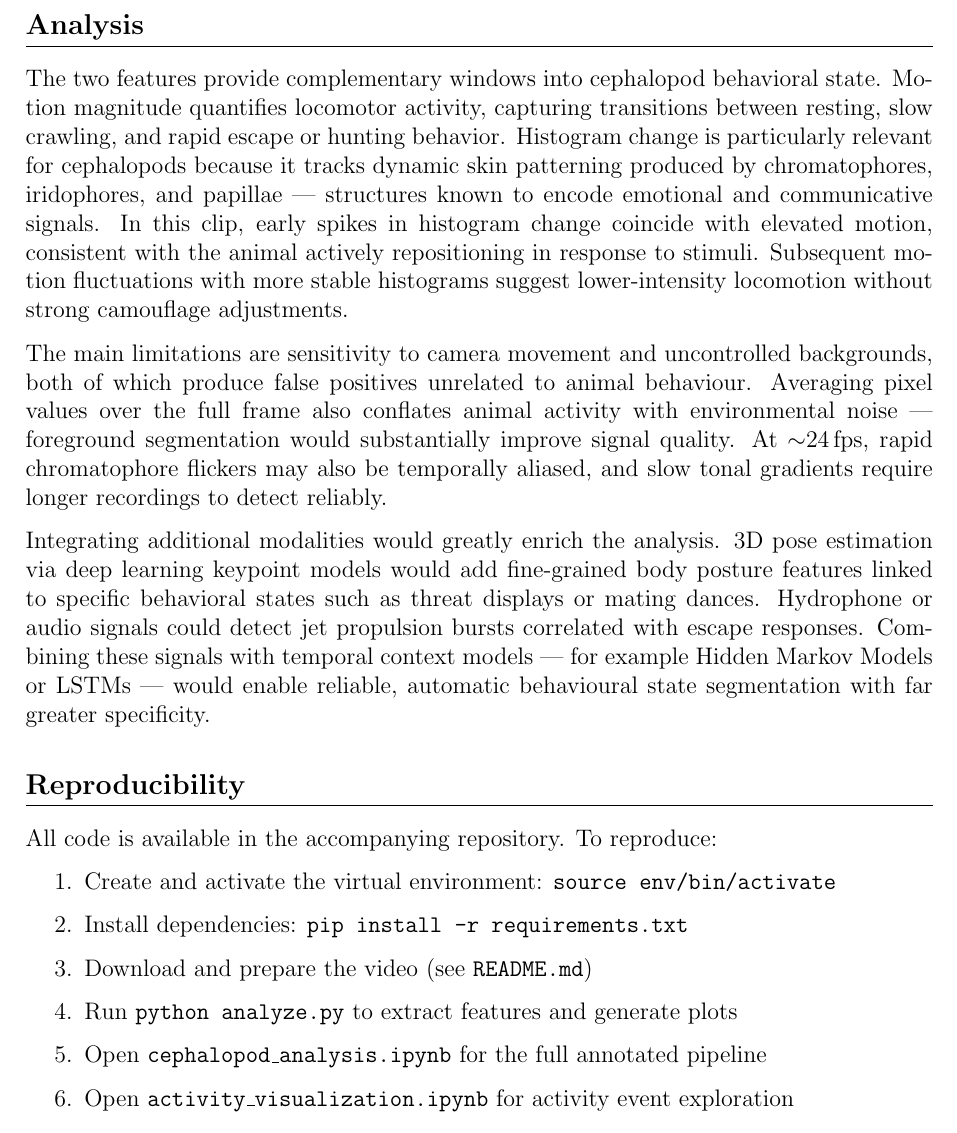
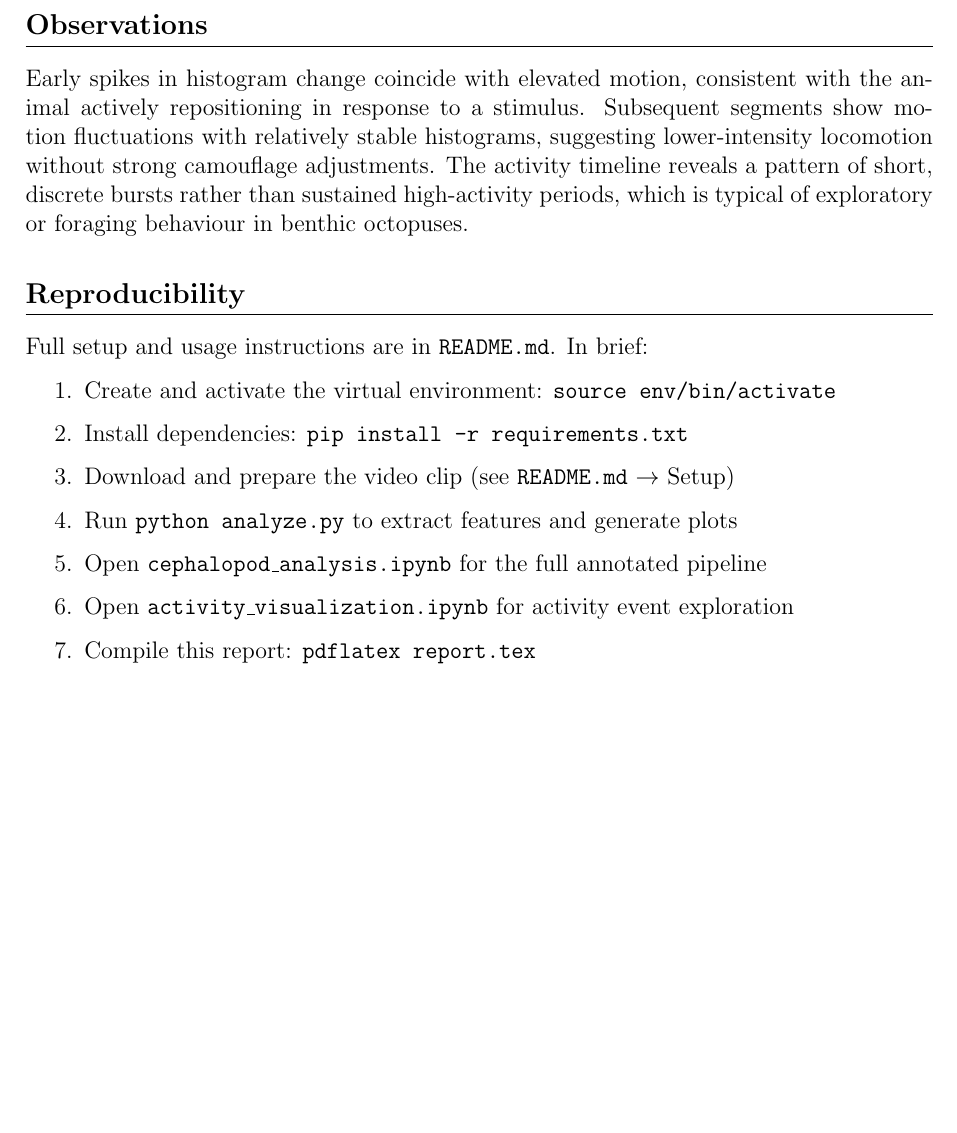
Before and after one commit to sid-raj-uc/cephalopods-sentiment-analysis, a LaTeX document (report.tex): part of page 6 of 6, cut at the place of the change, the shorter picture padded with empty space. Compiled offline with pdfLaTeX.

Commit message:
reports added

```diff
--- a/report.tex
+++ b/report.tex
@@ -162,47 +162,29 @@ where $\hat{\cdot}$ denotes min-max normalisation to $[0, 1]$.
 \end{figure}
 
 % ─────────────────────────────────────────────────────────────────────────────
-\section{Analysis}
+\section{Observations}
 
-The two features provide complementary windows into cephalopod behavioral
-state. Motion magnitude quantifies locomotor activity, capturing transitions
-between resting, slow crawling, and rapid escape or hunting behavior.
-Histogram change is particularly relevant for cephalopods because it tracks
-dynamic skin patterning produced by chromatophores, iridophores, and
-papillae — structures known to encode emotional and communicative signals.
-In this clip, early spikes in histogram change coincide with elevated motion,
-consistent with the animal actively repositioning in response to stimuli.
-Subsequent motion fluctuations with more stable histograms suggest
-lower-intensity locomotion without strong camouflage adjustments.
-
-The main limitations are sensitivity to camera movement and uncontrolled
-backgrounds, both of which produce false positives unrelated to animal
-behaviour. Averaging pixel values over the full frame also conflates animal
-activity with environmental noise — foreground segmentation would
-substantially improve signal quality. At $\sim$24\,fps, rapid chromatophore
-flickers may also be temporally aliased, and slow tonal gradients require
-longer recordings to detect reliably.
-
-Integrating additional modalities would greatly enrich the analysis. 3D pose
-estimation via deep learning keypoint models would add fine-grained body
-posture features linked to specific behavioral states such as threat displays
-or mating dances. Hydrophone or audio signals could detect jet propulsion
-bursts correlated with escape responses. Combining these signals with temporal
-context models — for example Hidden Markov Models or LSTMs — would enable
-reliable, automatic behavioural state segmentation with far greater specificity.
+Early spikes in histogram change coincide with elevated motion, consistent
+with the animal actively repositioning in response to a stimulus. Subsequent
+segments show motion fluctuations with relatively stable histograms, suggesting
+lower-intensity locomotion without strong camouflage adjustments. The activity
+timeline reveals a pattern of short, discrete bursts rather than sustained
+high-activity periods, which is typical of exploratory or foraging behaviour
+in benthic octopuses.
 
 % ─────────────────────────────────────────────────────────────────────────────
 \section{Reproducibility}
 
-All code is available in the accompanying repository. To reproduce:
+Full setup and usage instructions are in \texttt{README.md}. In brief:
 
 \begin{enumerate}
     \item Create and activate the virtual environment: \texttt{source env/bin/activate}
     \item Install dependencies: \texttt{pip install -r requirements.txt}
-    \item Download and prepare the video (see \texttt{README.md})
+    \item Download and prepare the video clip (see \texttt{README.md} $\to$ Setup)
     \item Run \texttt{python analyze.py} to extract features and generate plots
     \item Open \texttt{cephalopod\_analysis.ipynb} for the full annotated pipeline
     \item Open \texttt{activity\_visualization.ipynb} for activity event exploration
+    \item Compile this report: \texttt{pdflatex report.tex}
 \end{enumerate}
 
 \end{document}
```
Also changed, not shown: requirements.txt (+2 -0 lines), README.md, 1 other file.
